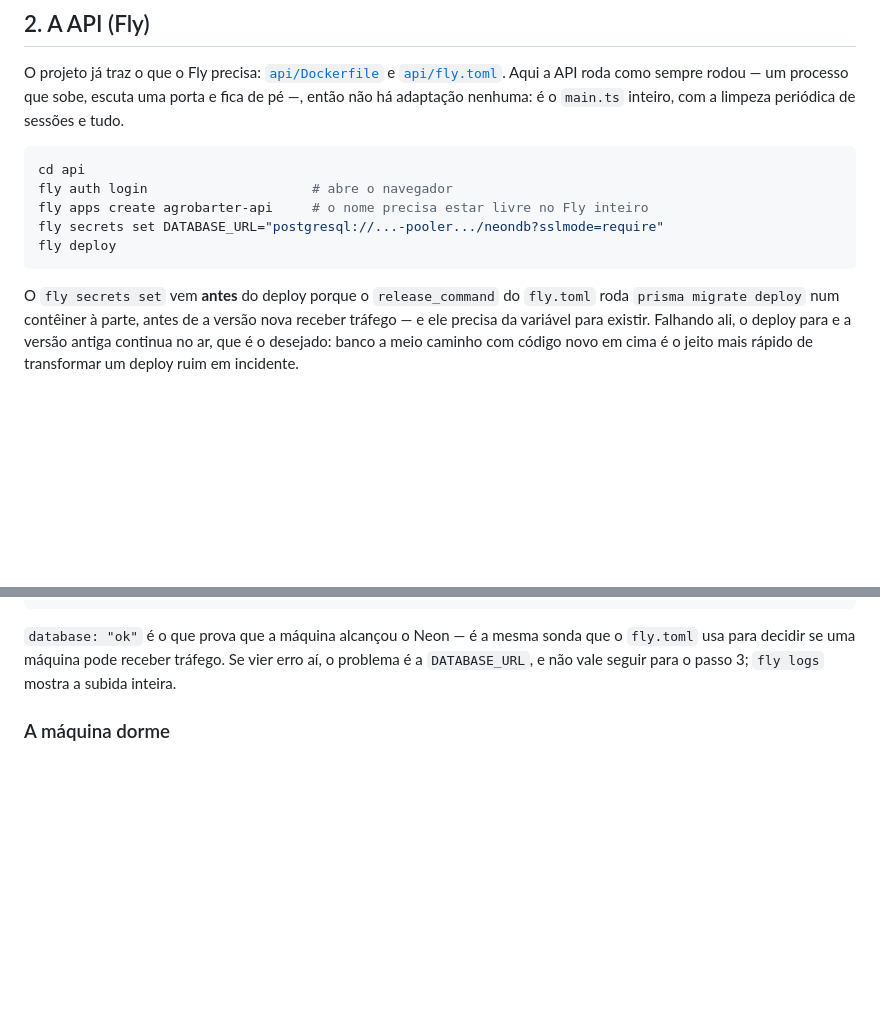
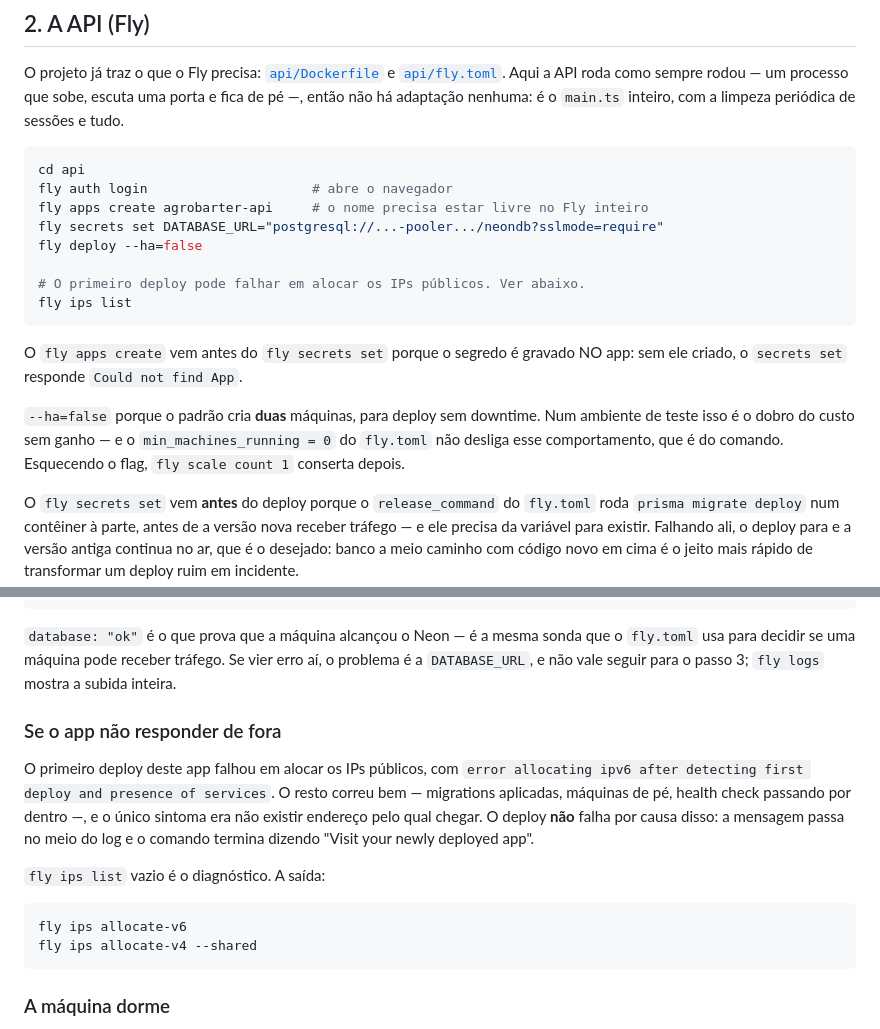
Before and after one commit to ThiagoPiccoli/barter-fullstack, a Markdown page: docs/DEPLOY.md, 2 parts joined by grey strips. GitHub-like rendering; blank space fills up the shorter version.

Commit message:
docs: o roteiro do Fly ganha os dois tropeços do deploy real
Subi o ambiente seguindo o próprio documento e ele errou em dois pontos que só
aparecem fazendo:

O primeiro deploy falhou em alocar os IPs públicos
(`error allocating ipv6 after detecting first deploy and presence of services`)
e mesmo assim terminou dizendo "Visit your newly deployed app". Migrations
aplicadas, máquinas de pé, health check passando por dentro — e nenhum endereço
pelo qual chegar. A mensagem passa no meio do log, então o documento agora manda
conferir `fly ips list` e traz os dois comandos que resolvem.

E `fly deploy` cria DUAS máquinas por padrão, para deploy sem downtime. Em
ambiente de teste é o dobro do custo sem ganho, e o `min_machines_running = 0`
do fly.toml não desliga isso — aquilo é do serviço, isto é do comando. O
roteiro passa a usar `--ha=false`.

Também ficou explícito por que `apps create` vem antes de `secrets set`: o
segredo é gravado no app, e sem ele o comando responde `Could not find App`.

Co-Authored-By: Claude Opus 5 <noreply@anthropic.com>

````diff
--- a/docs/DEPLOY.md
+++ b/docs/DEPLOY.md
@@ -54,8 +54,19 @@ cd api
 fly auth login                     # abre o navegador
 fly apps create agrobarter-api     # o nome precisa estar livre no Fly inteiro
 fly secrets set DATABASE_URL="postgresql://...-pooler.../neondb?sslmode=require"
-fly deploy
+fly deploy --ha=false
+
+# O primeiro deploy pode falhar em alocar os IPs públicos. Ver abaixo.
+fly ips list
 ```
+
+O `fly apps create` vem antes do `fly secrets set` porque o segredo é gravado
+NO app: sem ele criado, o `secrets set` responde `Could not find App`.
+
+`--ha=false` porque o padrão cria **duas** máquinas, para deploy sem downtime.
+Num ambiente de teste isso é o dobro do custo sem ganho — e o
+`min_machines_running = 0` do `fly.toml` não desliga esse comportamento, que é
+do comando. Esquecendo o flag, `fly scale count 1` conserta depois.
 
 O `fly secrets set` vem **antes** do deploy porque o `release_command` do
 `fly.toml` roda `prisma migrate deploy` num contêiner à parte, antes de a versão
@@ -86,6 +97,22 @@ curl https://agrobarter-api.fly.dev/health
 que o `fly.toml` usa para decidir se uma máquina pode receber tráfego. Se vier
 erro aí, o problema é a `DATABASE_URL`, e não vale seguir para o passo 3;
 `fly logs` mostra a subida inteira.
+
+### Se o app não responder de fora
+
+O primeiro deploy deste app falhou em alocar os IPs públicos, com
+`error allocating ipv6 after detecting first deploy and presence of services`.
+O resto correu bem — migrations aplicadas, máquinas de pé, health check passando
+por dentro —, e o único sintoma era não existir endereço pelo qual chegar. O
+deploy **não** falha por causa disso: a mensagem passa no meio do log e o
+comando termina dizendo "Visit your newly deployed app".
+
+`fly ips list` vazio é o diagnóstico. A saída:
+
+```bash
+fly ips allocate-v6
+fly ips allocate-v4 --shared
+```
 
 ### A máquina dorme
 
````
